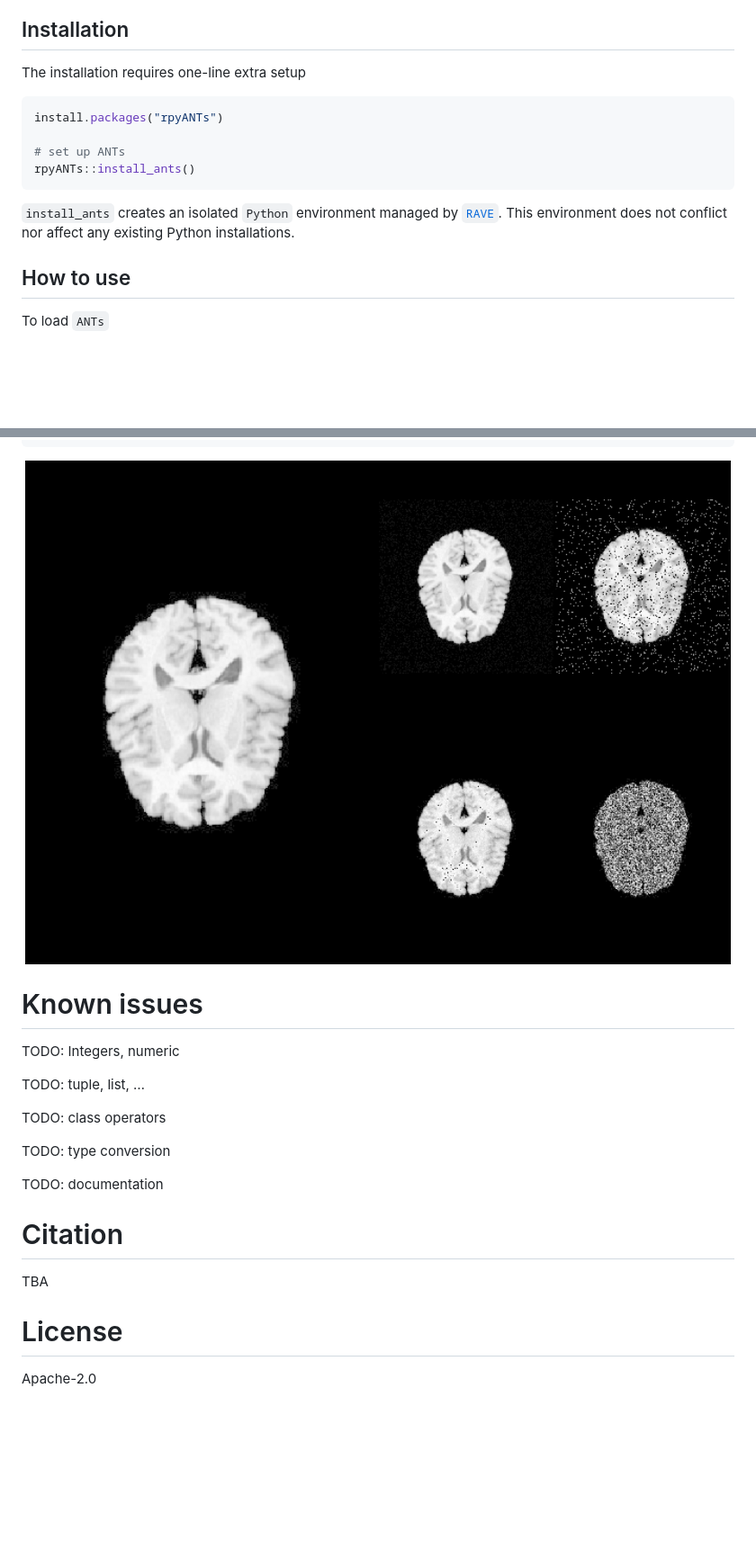
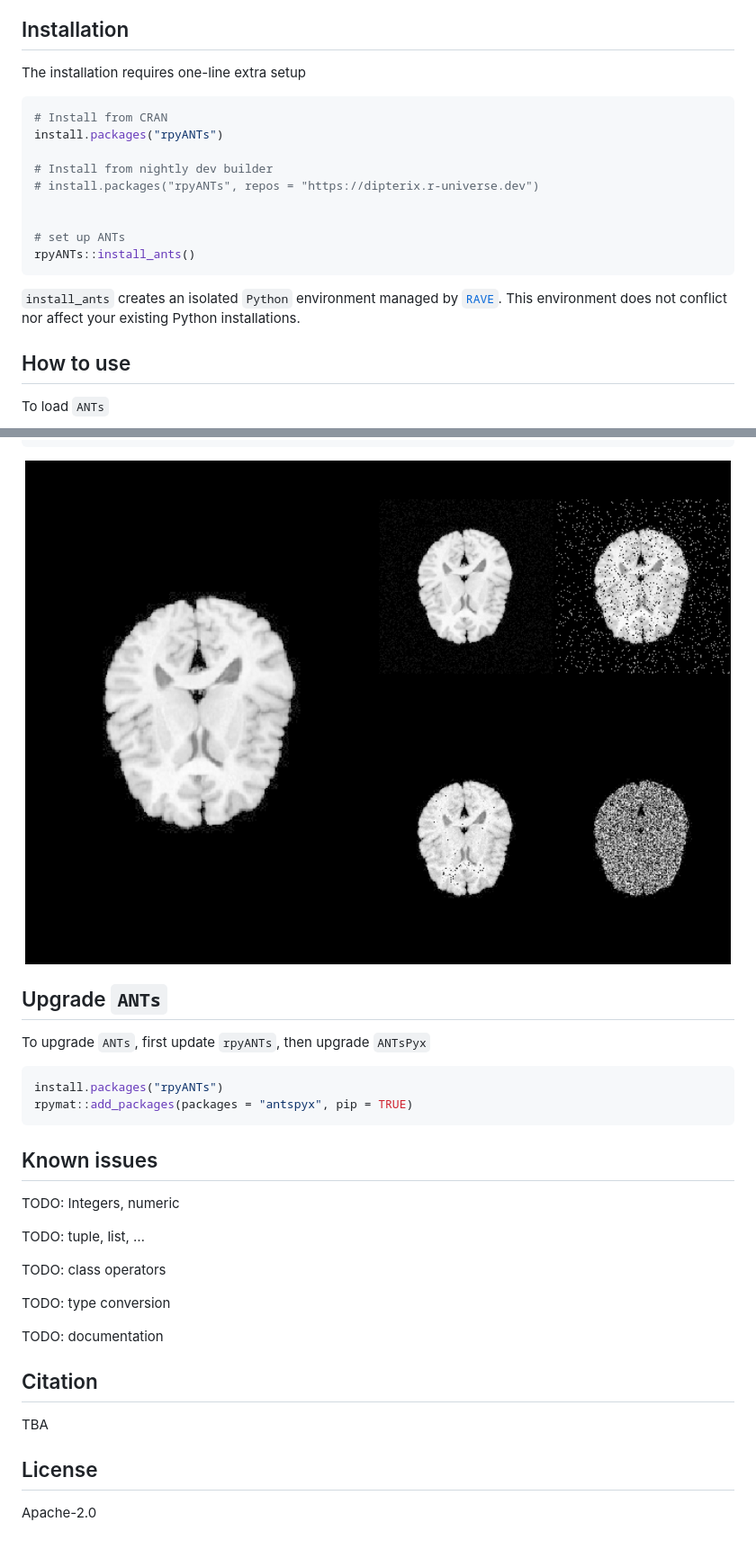
Before and after one commit to dipterix/rpyANTs, a Markdown page: README.md, 2 parts joined by grey strips. Shown at 90% size. Drawn GitHub-style; pictures changed too: man/figures/README-unnamed-chunk-2-1.png; blank space fills up the shorter version.

````diff
--- a/README.md
+++ b/README.md
@@ -18,7 +18,12 @@ status](https://www.r-pkg.org/badges/version/rpyANTs)](https://CRAN.R-project.or
 The installation requires one-line extra setup
 
 ``` r
+# Install from CRAN
 install.packages("rpyANTs")
+
+# Install from nightly dev builder
+# install.packages("rpyANTs", repos = "https://dipterix.r-universe.dev")
+
 
 # set up ANTs
 rpyANTs::install_ants()
@@ -26,7 +31,7 @@ rpyANTs::install_ants()
 
 `install_ants` creates an isolated `Python` environment managed by
 [`RAVE`](https://rave.wiki/). This environment does not conflict nor
-affect any existing Python installations.
+affect your existing Python installations.
 
 ## How to use
 
@@ -147,7 +150,16 @@ image(noise_array4, asp = 1, axes = FALSE,
 
 <img src="man/figures/README-unnamed-chunk-2-1.png" width="100%" />
 
-# Known issues
+## Upgrade `ANTs`
+
+To upgrade `ANTs`, first update `rpyANTs`, then upgrade `ANTsPyx`
+
+``` r
+install.packages("rpyANTs")
+rpymat::add_packages(packages = "antspyx", pip = TRUE)
+```
+
+## Known issues
 
 TODO: Integers, numeric
 
@@ -159,10 +171,10 @@ TODO: type conversion
 
 TODO: documentation
 
-# Citation
+## Citation
 
 TBA
 
-# License
+## License
 
 Apache-2.0
````
Also changed, not shown: other parts of README.md (+2 -4 lines), 15 other files.
